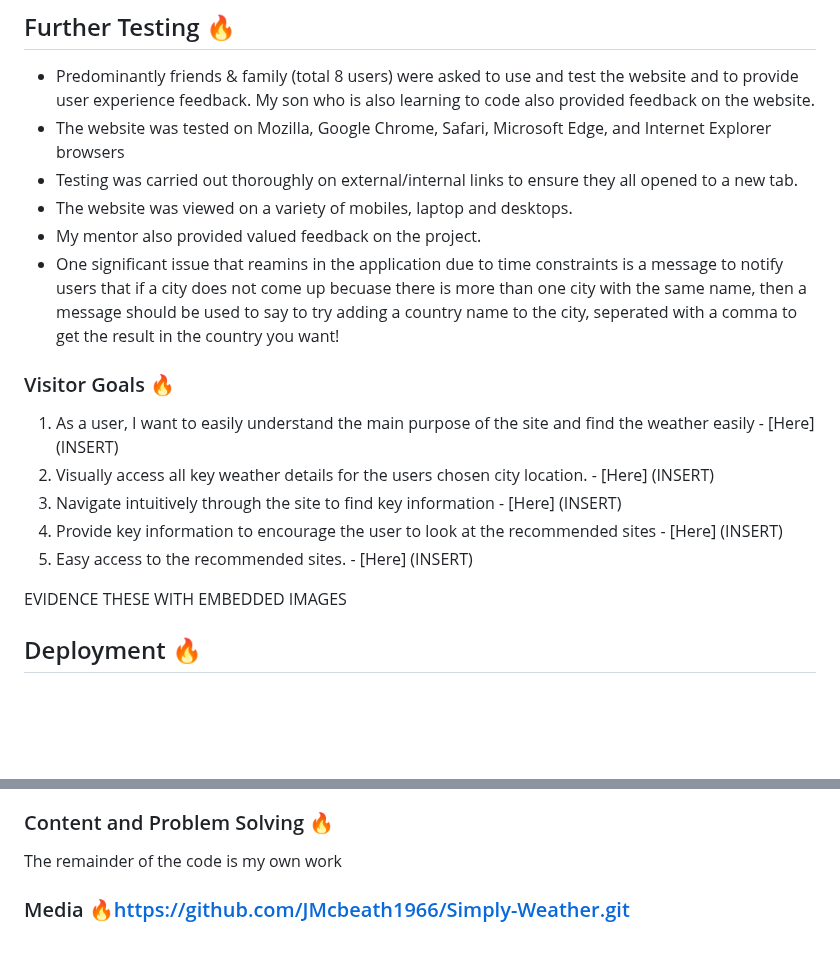
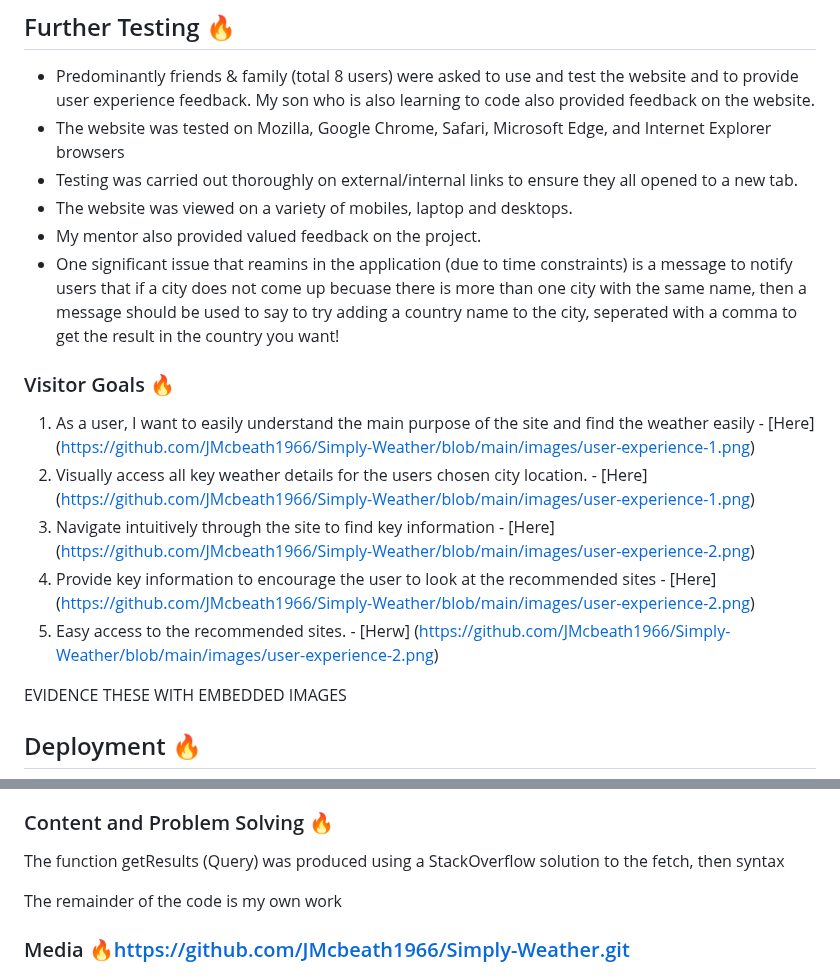
Before and after one commit to JMcbeath1966/Simply-Weather, a Markdown page: readme.md, 2 parts joined by grey strips. Rendered like a GitHub page; blank space fills up the shorter version.

Commit message:
User experience links to screenshots added

```diff
--- a/readme.md
+++ b/readme.md
@@ -102,15 +102,15 @@ Then work on any warnings would be corrected individually. Screenshots bellow sh
 - Testing was carried out thoroughly on external/internal links to ensure they all opened to a new tab.
 - The website was viewed on a variety of mobiles, laptop and desktops.
 - My mentor also provided valued feedback on the project.
-- One significant issue that reamins in the application due to time constraints is a message to notify users that if a city does not come up becuase there is more than one city with the same name, then a message should be used to say to try adding a country name to the city, seperated with a comma to get the result in the country you want!
+- One significant issue that reamins in the application (due to time constraints) is a message to notify users that if a city does not come up becuase there is more than one city with the same name, then a message should be used to say to try adding a country name to the city, seperated with a comma to get the result in the country you want!
 
 ### Visitor Goals 🔥
 
-1. As a user, I want to easily understand the main purpose of the site and find the weather easily - [Here] (INSERT)
-3. Visually access all key weather details for the users chosen city location. - [Here] (INSERT)
-4. Navigate intuitively through the site to find key information - [Here] (INSERT)
-5. Provide key information to encourage the user to look at the recommended sites - [Here] (INSERT)
-6. Easy access to the recommended sites. - [Here] (INSERT)
+1. As a user, I want to easily understand the main purpose of the site and find the weather easily - [Here] (https://github.com/JMcbeath1966/Simply-Weather/blob/main/images/user-experience-1.png)
+3. Visually access all key weather details for the users chosen city location. - [Here] (https://github.com/JMcbeath1966/Simply-Weather/blob/main/images/user-experience-1.png)
+4. Navigate intuitively through the site to find key information - [Here] (https://github.com/JMcbeath1966/Simply-Weather/blob/main/images/user-experience-2.png)
+5. Provide key information to encourage the user to look at the recommended sites - [Here] (https://github.com/JMcbeath1966/Simply-Weather/blob/main/images/user-experience-2.png)
+6. Easy access to the recommended sites. - [Herw] (https://github.com/JMcbeath1966/Simply-Weather/blob/main/images/user-experience-2.png)
 
 EVIDENCE THESE WITH EMBEDDED IMAGES
 
@@ -173,6 +173,8 @@ Click [Here](https://help.github.com/en/github/creating-cloning-and-archiving-re
 
 ### Content and Problem Solving 🔥
 
+The function getResults (Query) was produced using a StackOverflow solution to the fetch, then syntax
+
 The remainder of the code is my own work
 
 ### Media 🔥https://github.com/JMcbeath1966/Simply-Weather.git
```
